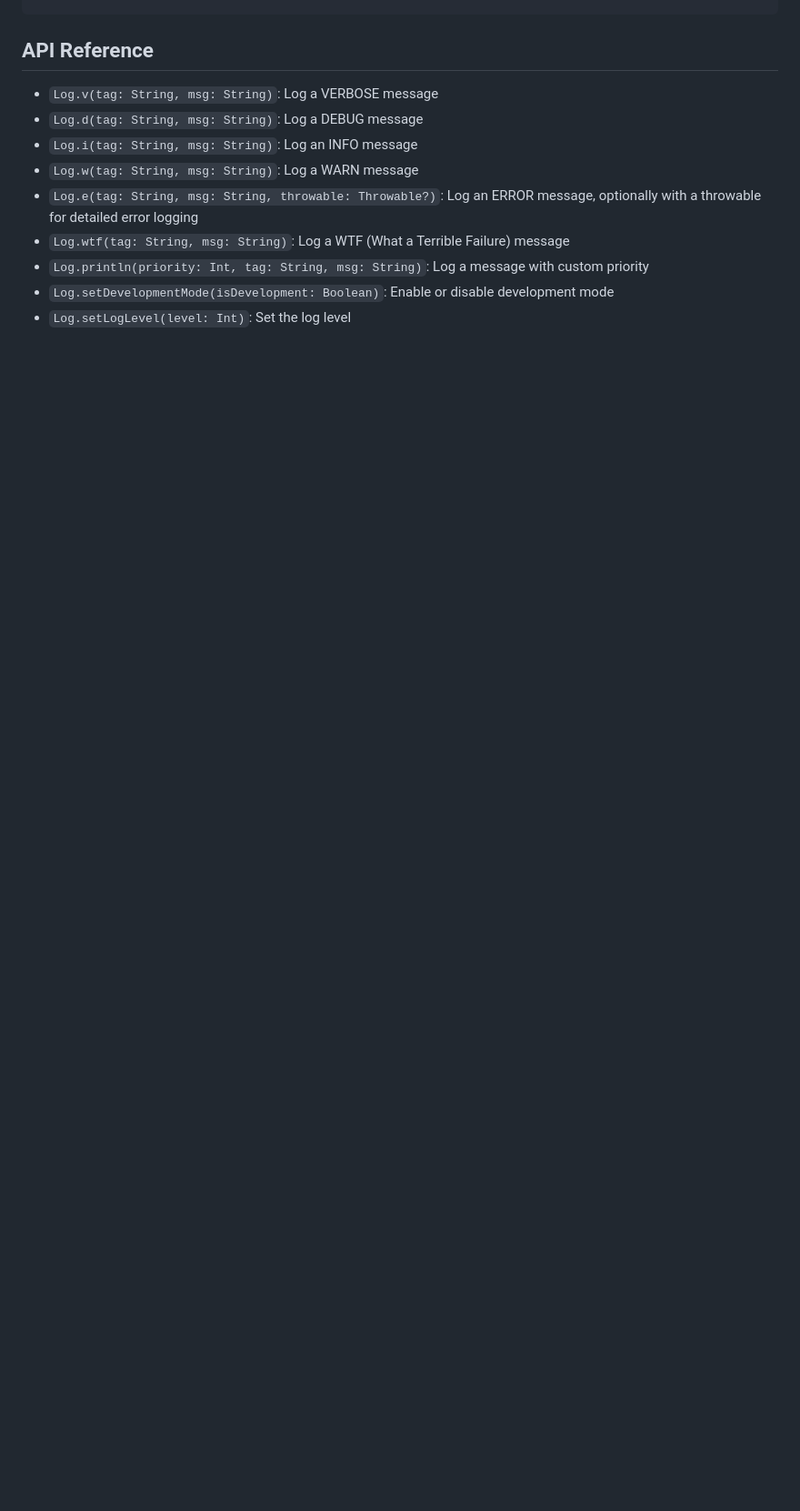
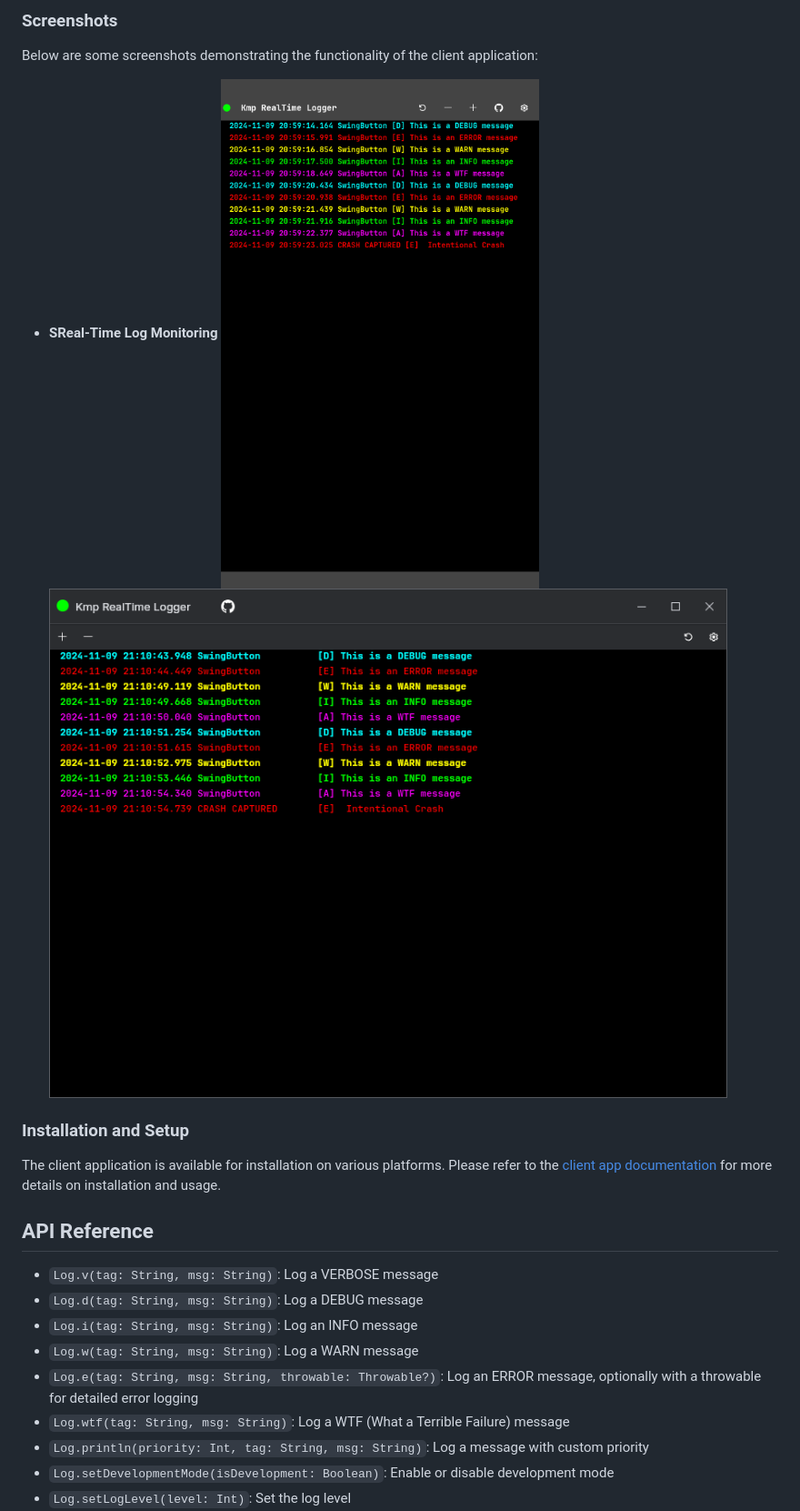
Before and after one commit to kdroidFilter/KmpRealTimeLogger, a Markdown page: README.MD, the part around the change printed below. Shown: that part at 91% size. Rendered like a GitHub page; pictures changed too: assets/android_01.png (added), assets/desktop_01.png (added); blank space fills up the shorter version.

```diff
--- a/README.MD
+++ b/README.MD
@@ -59,3 +96,14 @@ if (Log.isLoggable("MyTag", Log.DEBUG)) {
+### Screenshots
+
+Below are some screenshots demonstrating the functionality of the client application:
+
+- **SReal-Time Log Monitoring**
+  ![Android 1](assets/android_01.png)
+  ![Desktop 1](assets/desktop_01.png)
+
+### Installation and Setup
+
+The client application is available for installation on various platforms. Please refer to the [client app documentation](path/to/client_app_documentation) for more details on installation and usage.
 
 ## API Reference
 
```
Also changed, not shown: other parts of README.MD (+41 -3 lines).
